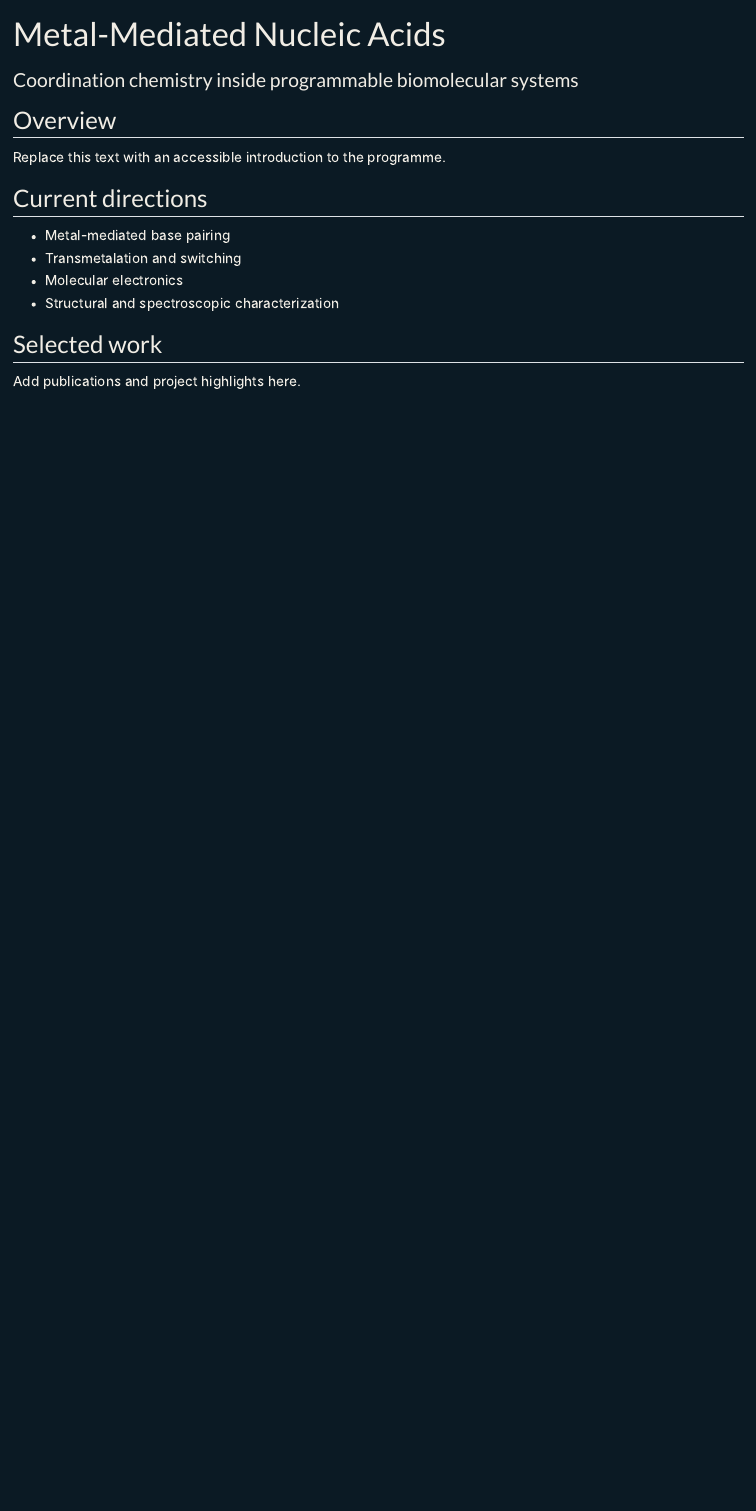
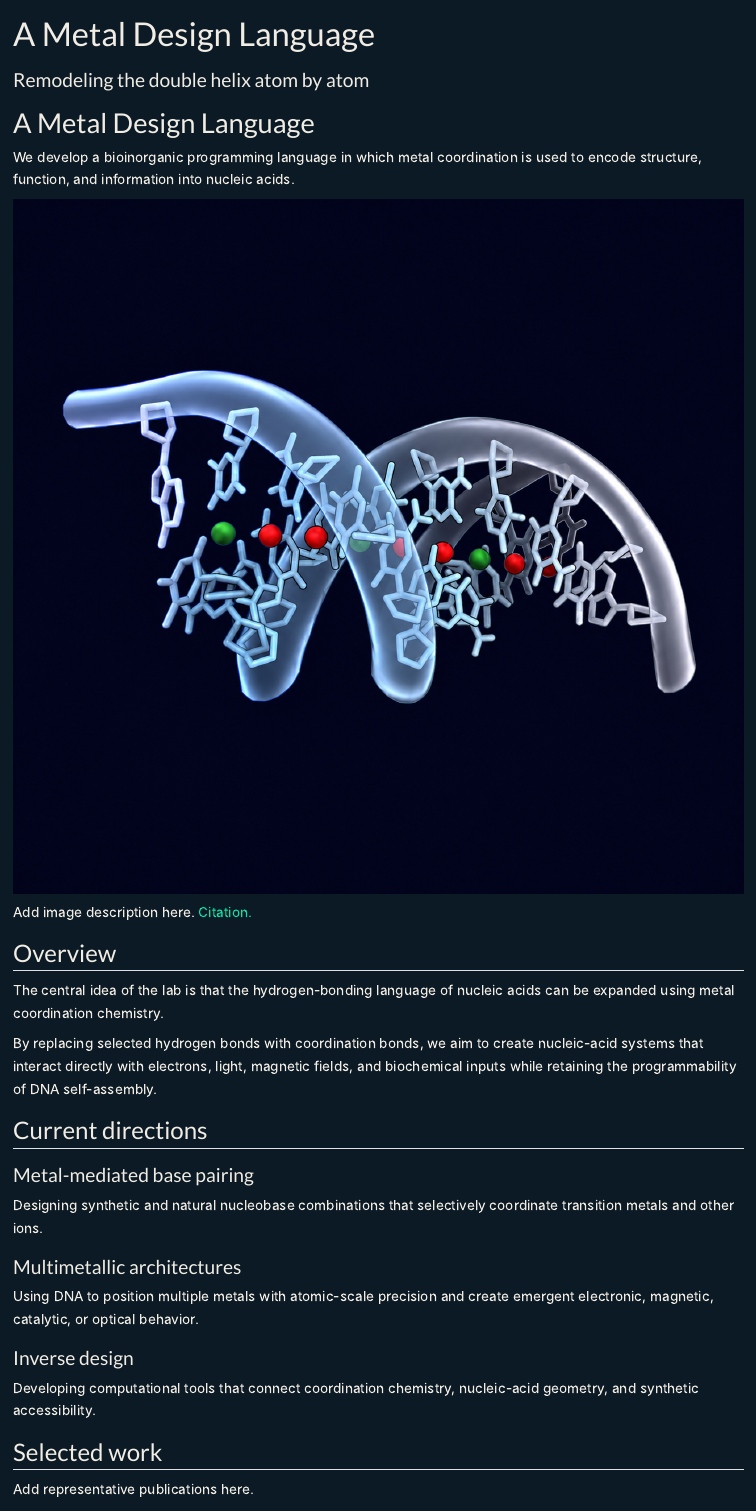
Before and after one commit to vecchioni-lab/vecchioni-lab.github.io, a Quarto document (research/metal-mediated-nucleic-acids/index.qmd): the page in a window 1100 px wide, from its top. Rendered offline with R 4.5, knitr and Pandoc in place of Quarto, with nearby package versions.

Commit message:
home provisional finish

```diff
--- a/research/metal-mediated-nucleic-acids/index.qmd
+++ b/research/metal-mediated-nucleic-acids/index.qmd
@@ -1,4 +1,4 @@
 ---
-title: "Metal-Mediated Nucleic Acids"
-nav-title: "Metal-Mediated Nucleic Acids"
-subtitle: "Coordination chemistry inside programmable biomolecular systems"
+title: "A Metal Design Language"
+subtitle: "Remodeling the double helix atom by atom"
+page-layout: full
@@ -8,16 +5,44 @@ order: 2
 ---
+
+::: {.research-page-hero}
+
+# A Metal Design Language
+
+We develop a bioinorganic programming language in which metal coordination is used to encode structure, function, and information into nucleic acids.
+
+:::
+
+::: {.research-page-image}
+
+![](../../assets/images/research/metal-design-language.jpg)
+
+<p class="panel-caption">
+Add image description here.
+<a href="YOUR-LINK">Citation.</a>
+</p>
+
+:::
 
 ## Overview
 
-Replace this text with an accessible introduction to the programme.
+The central idea of the lab is that the hydrogen-bonding language of nucleic acids can be expanded using metal coordination chemistry.
+
+By replacing selected hydrogen bonds with coordination bonds, we aim to create nucleic-acid systems that interact directly with electrons, light, magnetic fields, and biochemical inputs while retaining the programmability of DNA self-assembly.
 
 ## Current directions
 
-- Metal-mediated base pairing
-- Transmetalation and switching
-- Molecular electronics
-- Structural and spectroscopic characterization
+### Metal-mediated base pairing
+
+Designing synthetic and natural nucleobase combinations that selectively coordinate transition metals and other ions.
+
+### Multimetallic architectures
+
+Using DNA to position multiple metals with atomic-scale precision and create emergent electronic, magnetic, catalytic, or optical behavior.
+
+### Inverse design
+
+Developing computational tools that connect coordination chemistry, nucleic-acid geometry, and synthetic accessibility.
 
 ## Selected work
 
-Add publications and project highlights here.
+Add representative publications here.
```
Also changed, not shown: index.qmd (+15 -11 lines), assets/images/research/space2.jpg (added), docs/search.json, research/metal-mediated-nucleic-acids/index.qmd (3 more changed lines), 2 other files.
